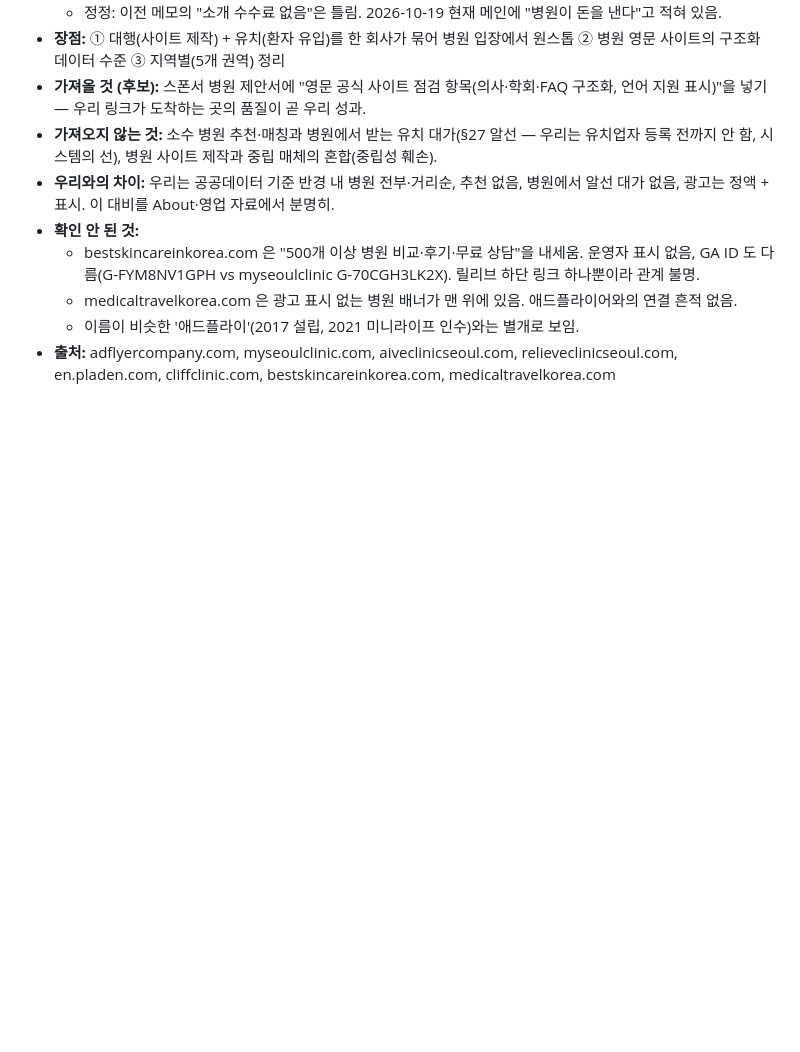
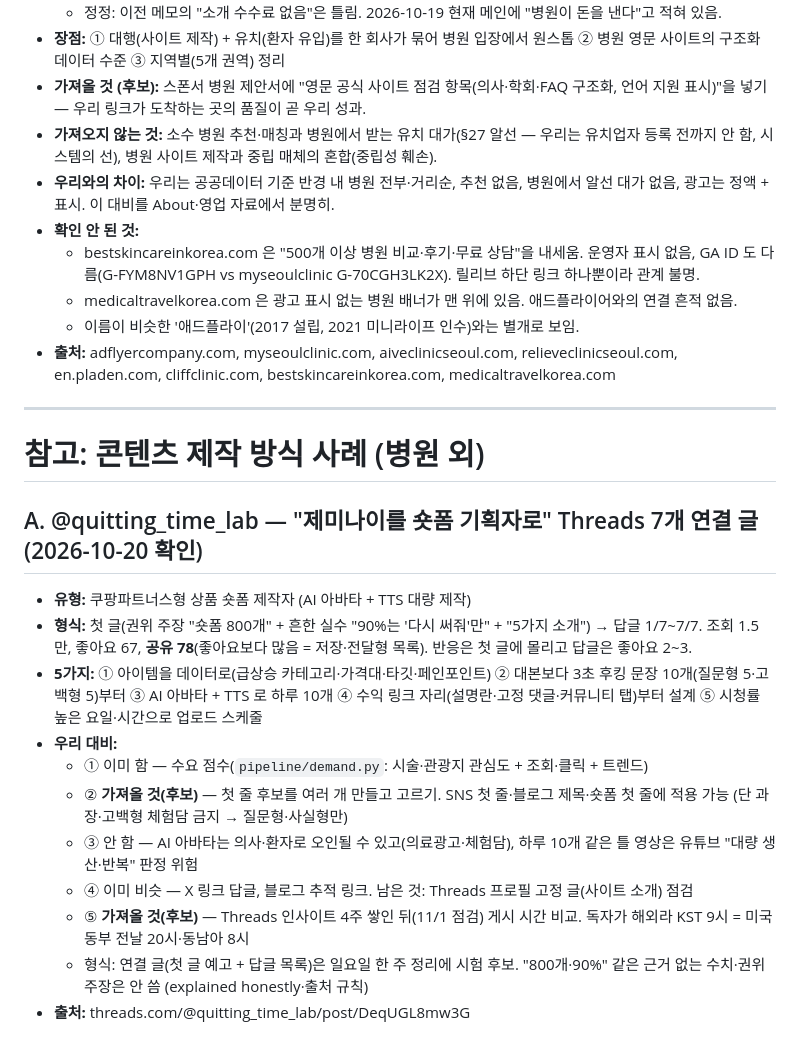
Before and after one commit to unitedrk10-sudo/skin-marketing, a Markdown page: docs/clinic-marketing-research.md, the part around the change. Rendered like a GitHub page; blank space fills up the shorter version.

Commit message:
Research log: shortform creator thread (hooks, scheduling) and what we adopt
Co-Authored-By: Claude Opus 5.5 <noreply@anthropic.com>

```diff
--- a/docs/clinic-marketing-research.md
+++ b/docs/clinic-marketing-research.md
@@ -76,3 +76,20 @@
   - medicaltravelkorea.com 은 광고 표시 없는 병원 배너가 맨 위에 있음. 애드플라이어와의 연결 흔적 없음.
   - 이름이 비슷한 '애드플라이'(2017 설립, 2021 미니라이프 인수)와는 별개로 보임.
 - **출처:** adflyercompany.com, myseoulclinic.com, aiveclinicseoul.com, relieveclinicseoul.com, en.pladen.com, cliffclinic.com, bestskincareinkorea.com, medicaltravelkorea.com
+
+---
+
+# 참고: 콘텐츠 제작 방식 사례 (병원 외)
+
+## A. @quitting_time_lab — "제미나이를 숏폼 기획자로" Threads 7개 연결 글 (2026-10-20 확인)
+- **유형:** 쿠팡파트너스형 상품 숏폼 제작자 (AI 아바타 + TTS 대량 제작)
+- **형식:** 첫 글(권위 주장 "숏폼 800개" + 흔한 실수 "90%는 '다시 써줘'만" + "5가지 소개") → 답글 1/7~7/7. 조회 1.5만, 좋아요 67, **공유 78**(좋아요보다 많음 = 저장·전달형 목록). 반응은 첫 글에 몰리고 답글은 좋아요 2~3.
+- **5가지:** ① 아이템을 데이터로(급상승 카테고리·가격대·타깃·페인포인트) ② 대본보다 3초 후킹 문장 10개(질문형 5·고백형 5)부터 ③ AI 아바타 + TTS 로 하루 10개 ④ 수익 링크 자리(설명란·고정 댓글·커뮤니티 탭)부터 설계 ⑤ 시청률 높은 요일·시간으로 업로드 스케줄
+- **우리 대비:**
+  - ① 이미 함 — 수요 점수(`pipeline/demand.py`: 시술·관광지 관심도 + 조회·클릭 + 트렌드)
+  - ② **가져올 것(후보)** — 첫 줄 후보를 여러 개 만들고 고르기. SNS 첫 줄·블로그 제목·숏폼 첫 줄에 적용 가능 (단 과장·고백형 체험담 금지 → 질문형·사실형만)
+  - ③ 안 함 — AI 아바타는 의사·환자로 오인될 수 있고(의료광고·체험담), 하루 10개 같은 틀 영상은 유튜브 "대량 생산·반복" 판정 위험
+  - ④ 이미 비슷 — X 링크 답글, 블로그 추적 링크. 남은 것: Threads 프로필 고정 글(사이트 소개) 점검
+  - ⑤ **가져올 것(후보)** — Threads 인사이트 4주 쌓인 뒤(11/1 점검) 게시 시간 비교. 독자가 해외라 KST 9시 = 미국 동부 전날 20시·동남아 8시
+  - 형식: 연결 글(첫 글 예고 + 답글 목록)은 일요일 한 주 정리에 시험 후보. "800개·90%" 같은 근거 없는 수치·권위 주장은 안 씀 (explained honestly·출처 규칙)
+- **출처:** threads.com/@quitting_time_lab/post/DeqUGL8mw3G
```
